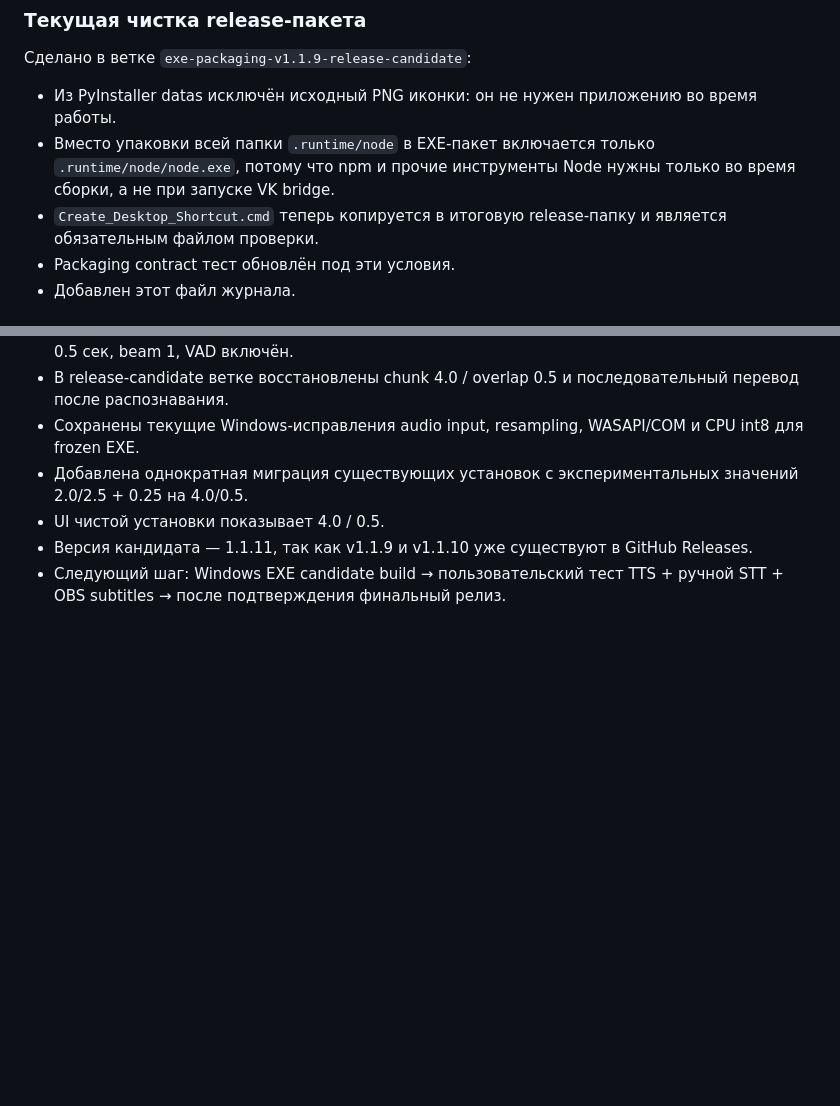
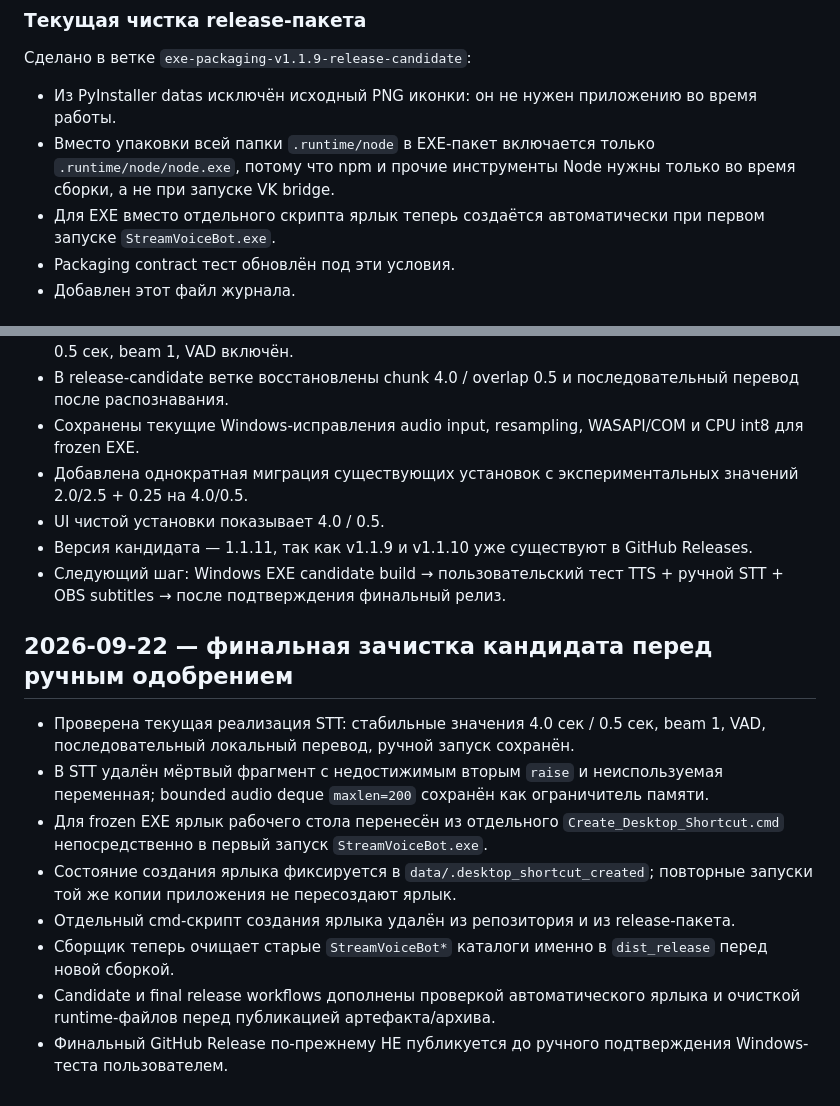
Before and after one commit to Agro4221/Stream-Voice-Bot-for-Twitch-VK-Live, a Markdown page: PROJECT_ACTION_LOG_RU.md, 2 parts joined by grey strips. Drawn GitHub-style; blank space fills up the shorter version.

Commit message:
Update release handoff with first-launch shortcut design

```diff
--- a/PROJECT_ACTION_LOG_RU.md
+++ b/PROJECT_ACTION_LOG_RU.md
@@ -49,7 +49,7 @@
 Сделано в ветке `exe-packaging-v1.1.9-release-candidate`:
 - Из PyInstaller datas исключён исходный PNG иконки: он не нужен приложению во время работы.
 - Вместо упаковки всей папки `.runtime/node` в EXE-пакет включается только `.runtime/node/node.exe`, потому что npm и прочие инструменты Node нужны только во время сборки, а не при запуске VK bridge.
-- `Create_Desktop_Shortcut.cmd` теперь копируется в итоговую release-папку и является обязательным файлом проверки.
+- Для EXE вместо отдельного скрипта ярлык теперь создаётся автоматически при первом запуске `StreamVoiceBot.exe`.
 - Packaging contract тест обновлён под эти условия.
 - Добавлен этот файл журнала.
 
@@ -82,3 +82,14 @@
 - UI чистой установки показывает 4.0 / 0.5.
 - Версия кандидата — 1.1.11, так как v1.1.9 и v1.1.10 уже существуют в GitHub Releases.
 - Следующий шаг: Windows EXE candidate build → пользовательский тест TTS + ручной STT + OBS subtitles → после подтверждения финальный релиз.
+
+
+## 2026-09-22 — финальная зачистка кандидата перед ручным одобрением
+- Проверена текущая реализация STT: стабильные значения 4.0 сек / 0.5 сек, beam 1, VAD, последовательный локальный перевод, ручной запуск сохранён.
+- В STT удалён мёртвый фрагмент с недостижимым вторым `raise` и неиспользуемая переменная; bounded audio deque `maxlen=200` сохранён как ограничитель памяти.
+- Для frozen EXE ярлык рабочего стола перенесён из отдельного `Create_Desktop_Shortcut.cmd` непосредственно в первый запуск `StreamVoiceBot.exe`.
+- Состояние создания ярлыка фиксируется в `data/.desktop_shortcut_created`; повторные запуски той же копии приложения не пересоздают ярлык.
+- Отдельный cmd-скрипт создания ярлыка удалён из репозитория и из release-пакета.
+- Сборщик теперь очищает старые `StreamVoiceBot*` каталоги именно в `dist_release` перед новой сборкой.
+- Candidate и final release workflows дополнены проверкой автоматического ярлыка и очисткой runtime-файлов перед публикацией артефакта/архива.
+- Финальный GitHub Release по-прежнему НЕ публикуется до ручного подтверждения Windows-теста пользователем.
```
